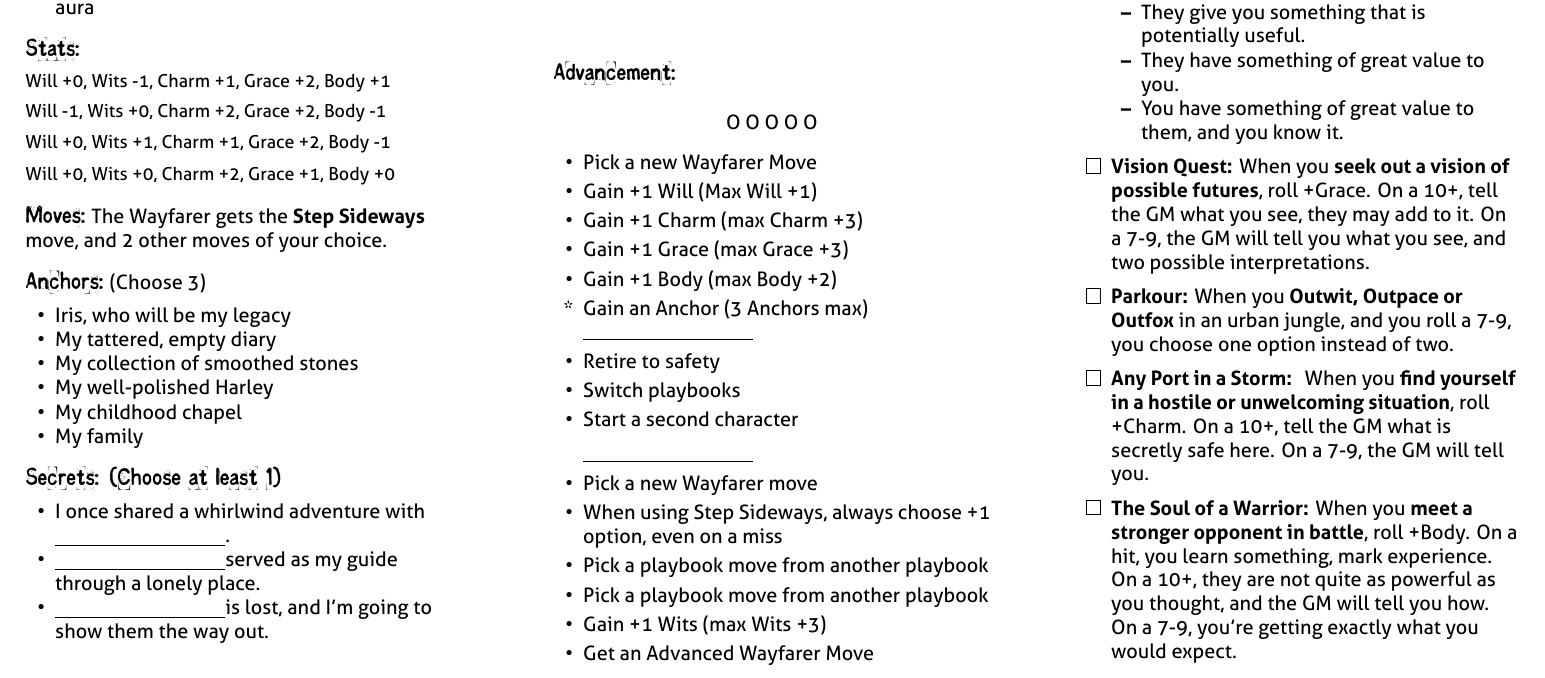
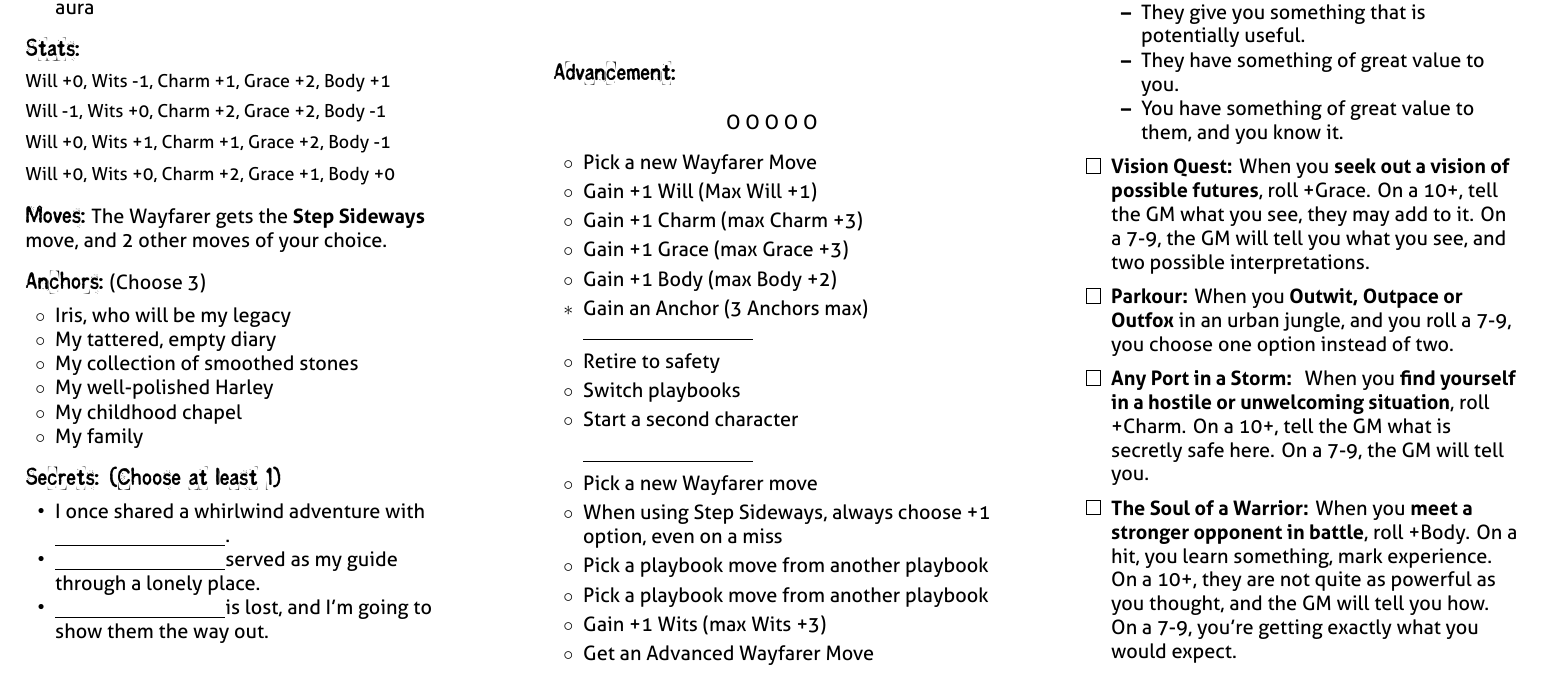
Before and after one commit to epw/consensus, a LaTeX document (wayfarer.tex, which reads playbook.tex): part of page 2 of 2, cut so that both start at the same text. Compiled offline with XeLaTeX.

Commit message:
Made items to select more clear

```diff
--- a/playbook.tex
+++ b/playbook.tex
@@ -176,6 +176,7 @@
   \SECTION{Anchors:} (Choose \AnchorNumber)
   \begin{itemize}
     \setlength\itemsep{-.5em}
+    \renewcommand{\labelitemi}{$\circ$}
     \Anchors
   \end{itemize}
 
@@ -231,8 +232,9 @@
 
   \begin{itemize}
     \setlength\itemsep{-.25em}
+    \renewcommand{\labelitemi}{$\circ$}
     \BasicAdvancements
-  \item[*] Gain an Anchor (3 Anchors max)
+  \item[$\ast$] Gain an Anchor (3 Anchors max)
     \rule{3cm}{.1pt}
   \item Retire to safety
   \item Switch playbooks
```
Also changed, not shown: cabalist.pdf, glossary.pdf, guru.pdf, hedge_mage.pdf, pious.pdf, primordial.pdf, tech_adept.pdf, voiced.pdf, wayfarer.pdf.
